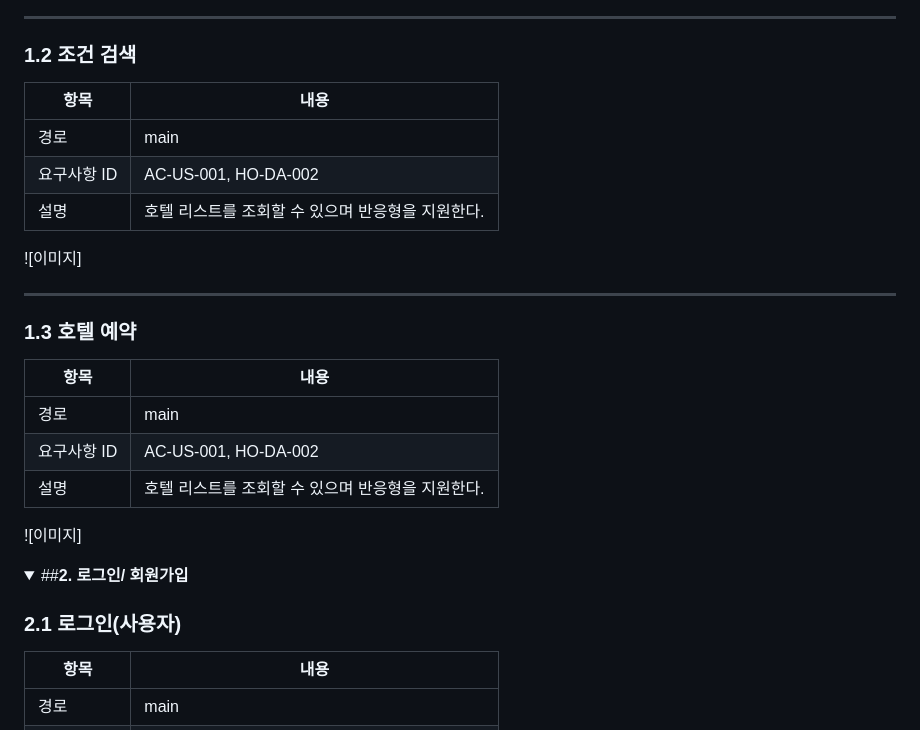
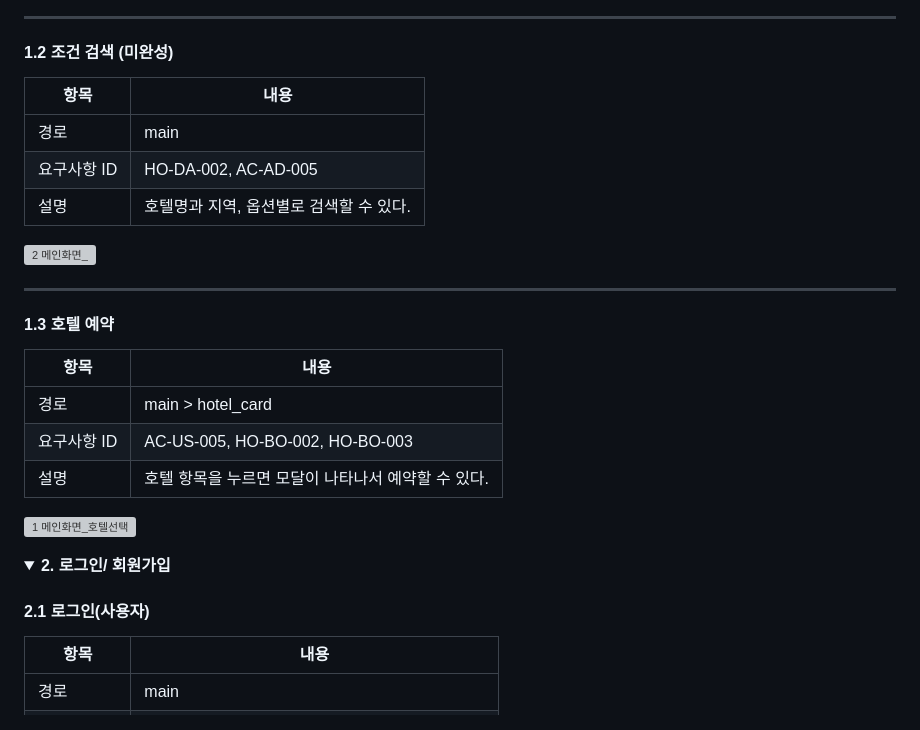
Before and after one commit to Meanzio/EasyStay, a Markdown page: README.md, the part around one of its changes. Drawn GitHub-style; folded sections open; grey boxes are pictures that could not be loaded.

```diff
--- a/README.md
+++ b/README.md
@@ -56,27 +58,28 @@ MSA(Microservice Architecture)를 활용하여 호텔 예약 서비스를 구축
 
 ---
 
-### 1.2 조건 검색
+#### 1.2 조건 검색 (미완성)
 
 | 항목         | 내용                                    |
 |--------------|-----------------------------------------|
 | 경로         | main                                   |
-| 요구사항 ID  | AC-US-001, HO-DA-002                   |
-| 설명         | 호텔 리스트를 조회할 수 있으며 반응형을 지원한다. |
+| 요구사항 ID  | HO-DA-002, AC-AD-005            |
+| 설명         | 호텔명과 지역, 옵션별로 검색할 수 있다. |
 
-![이미지]
+![2  메인화면_](https://github.com/user-attachments/assets/2a73ce5f-6a8e-4ff7-ba15-8db35ae6cd3d)
+
 
 ---
 
-### 1.3 호텔 예약
+#### 1.3 호텔 예약
 
-| 항목         | 내용                                    |
-|--------------|-----------------------------------------|
-| 경로         | main                                   |
-| 요구사항 ID  | AC-US-001, HO-DA-002                   |
-| 설명         | 호텔 리스트를 조회할 수 있으며 반응형을 지원한다. |
+| 항목         | 내용                                              |
+|--------------|---------------------------------------------------|
+| 경로         | main > hotel_card                                 |
+| 요구사항 ID  | AC-US-005, HO-BO-002, HO-BO-003                   |
+| 설명         | 호텔 항목을 누르면 모달이 나타나서 예약할 수 있다. |
 
-![이미지]
+![1 메인화면_호텔선택](https://github.com/user-attachments/assets/23fca48f-875d-43c4-8b2c-cee9e8fd6200)
 
 </details>
 
@@ -84,9 +87,9 @@ MSA(Microservice Architecture)를 활용하여 호텔 예약 서비스를 구축
 
 
 <details>
-<summary>##<strong>2. 로그인/ 회원가입</strong></summary>
+<summary><strong>2. 로그인/ 회원가입</strong></summary>
 
-### 2.1 로그인(사용자)
+#### 2.1 로그인(사용자)
 
 | 항목         | 내용                                    |
 |--------------|-----------------------------------------|
```
Also changed, not shown: other parts of README.md (+4 -2 lines).
